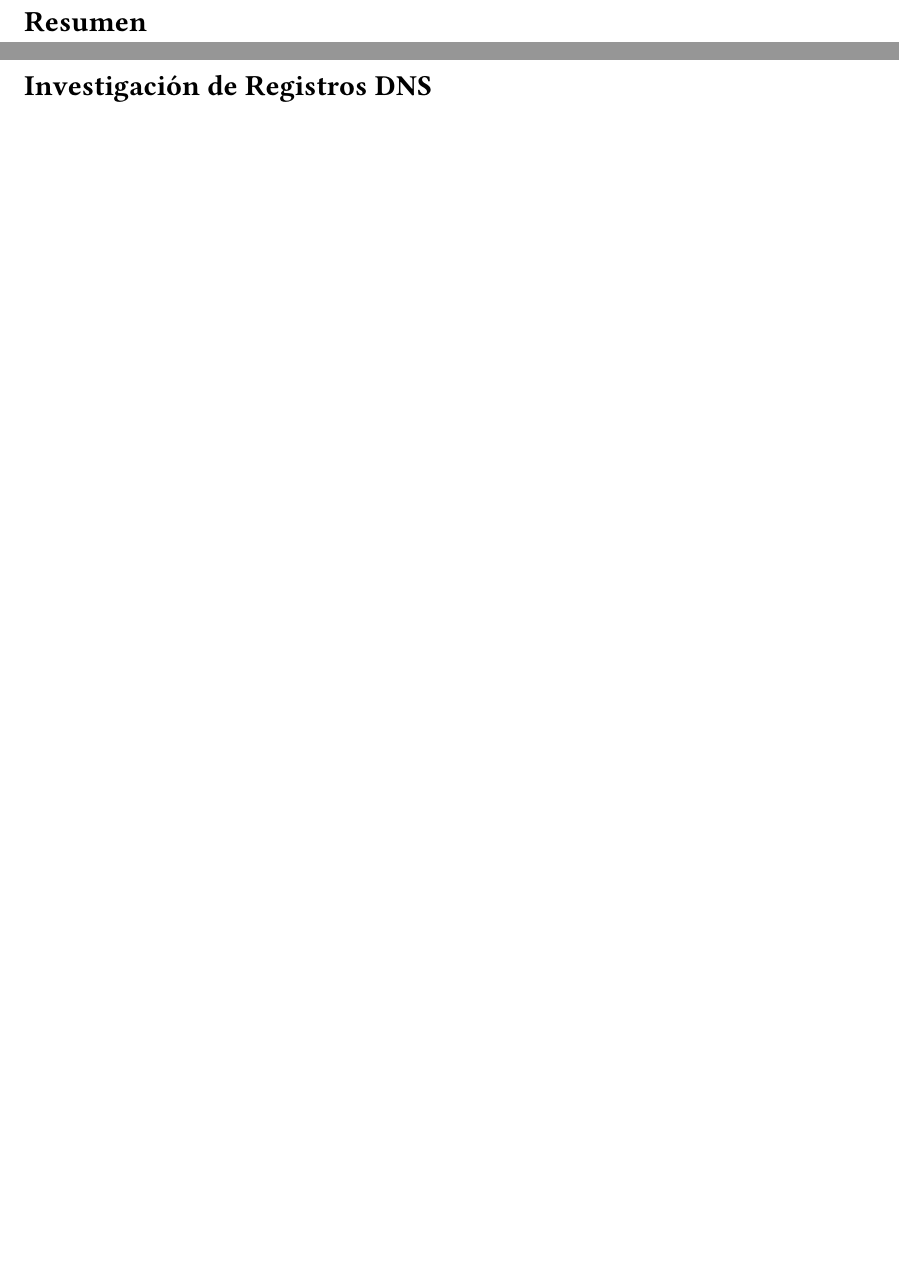
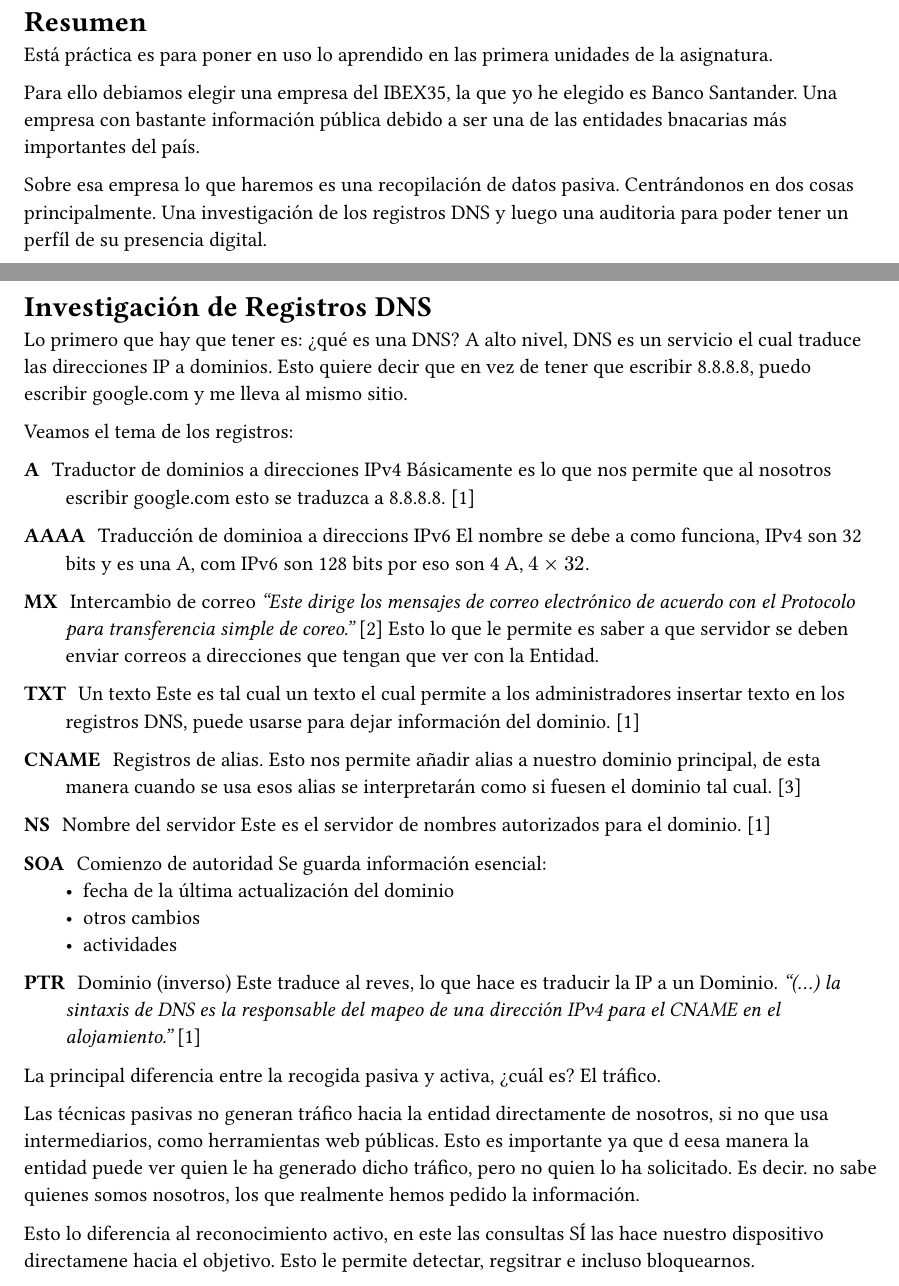
Before and after one commit to kaLamur1/Laboratorio-hacking-uem, a Typst document (P1_Reconocimiento_pasivo/doc/report.typ): two parts of pages 2 and 4 of 8, joined at a grey line, cut so that both start at the same text, the shorter picture padded with empty space. Compiled offline with Typst 0.15.

Commit message:
Ejercicio 1 completo

```diff
--- a/P1_Reconocimiento_pasivo/doc/report.typ
+++ b/P1_Reconocimiento_pasivo/doc/report.typ
@@ -11,6 +11,13 @@
 
 #heading(outlined: false)[Resumen]
 
+Está práctica es para poner en uso lo aprendido en las primera unidades de la asignatura.
+
+Para ello debiamos elegir una empresa del IBEX35, la que yo he elegido es Banco Santander.
+Una empresa con bastante información pública debido a ser una de las entidades bnacarias más importantes del país.
+
+Sobre esa empresa lo que haremos es una recopilación de datos pasiva. Centrándonos en dos cosas principalmente.
+Una investigación de los registros DNS y luego una auditoria para poder tener un perfíl de su presencia digital.
 #pagebreak()
 
 #outline()
@@ -18,6 +25,48 @@
 #pagebreak()
 
 = Investigación de Registros DNS
+
+Lo primero que hay que tener es: ¿qué es una DNS?
+A alto nivel, DNS es un servicio el cual traduce las direcciones IP a dominios.
+Esto quiere decir que en vez de tener que escribir 8.8.8.8, puedo escribir google.com y me lleva al mismo sitio.
+
+Veamos el tema de los registros:
+/ A: Traductor de dominios a direcciones IPv4
+  Básicamente es lo que nos permite que al nosotros escribir google.com esto se traduzca a 8.8.8.8. #cite(<redeszone>)
+
+/ AAAA: Traducción de dominioa a direccions IPv6
+  El nombre se debe a como funciona, IPv4 son 32 bits y es una A, com IPv6 son 128 bits por eso son 4 A, $4 times 32$.
+
+/ MX: Intercambio de correo
+  _"Este dirige los mensajes de correo electrónico de acuerdo con el Protocolo para transferencia simple de coreo."_ #cite(<cloudfare>)
+  Esto lo que le permite es saber a que servidor se deben enviar correos a direcciones que tengan que ver con la Entidad.
+
+/ TXT: Un texto
+  Este es tal cual un texto el cual permite a los administradores insertar texto en los registros DNS, puede usarse para dejar información del dominio. #cite(<redeszone>)
+
+/ CNAME: Registros de alias.
+  Esto nos permite añadir alias a nuestro dominio principal, de esta manera cuando se usa esos alias se interpretarán como si fuesen el dominio tal cual. #cite(<cloudfare_CNAME>)
+
+/ NS: Nombre del servidor
+  Este es el servidor de nombres autorizados para el dominio. #cite(<redeszone>)
+
+/ SOA: Comienzo de autoridad
+  Se guarda información esencial:
+  - fecha de la última actualización del dominio
+  - otros cambios
+  - actividades
+
+/ PTR: Dominio (inverso)
+  Este traduce al reves, lo que hace es traducir la IP a un Dominio.
+  _"(...) la sintaxis de DNS es la responsable del mapeo de una dirección IPv4 para el CNAME en el alojamiento."_ #cite(<redeszone>)
+
+La principal diferencia entre la recogida pasiva y activa, ¿cuál es? El tráfico.
+
+Las técnicas pasivas no generan tráfico hacia la entidad directamente de nosotros, si no que usa intermediarios, como herramientas web públicas.
+Esto es importante ya que d eesa manera la entidad puede ver quien le ha generado dicho tráfico, pero no quien lo ha solicitado.
+Es decir. no sabe quienes somos nosotros, los que realmente hemos pedido la información.
+
+Esto lo diferencia al reconocimiento activo, en este las consultas SÍ las hace nuestro dispositivo directamene hacia el objetivo. Esto le permite detectar, regsitrar e incluso bloquearnos.
 
 #pagebreak()
 
```
Also changed, not shown: P1_Reconocimiento_pasivo/doc/bibliography.bib (+23 -0 lines), P1_Reconocimiento_pasivo/doc/report.typ (2 more changed lines).
